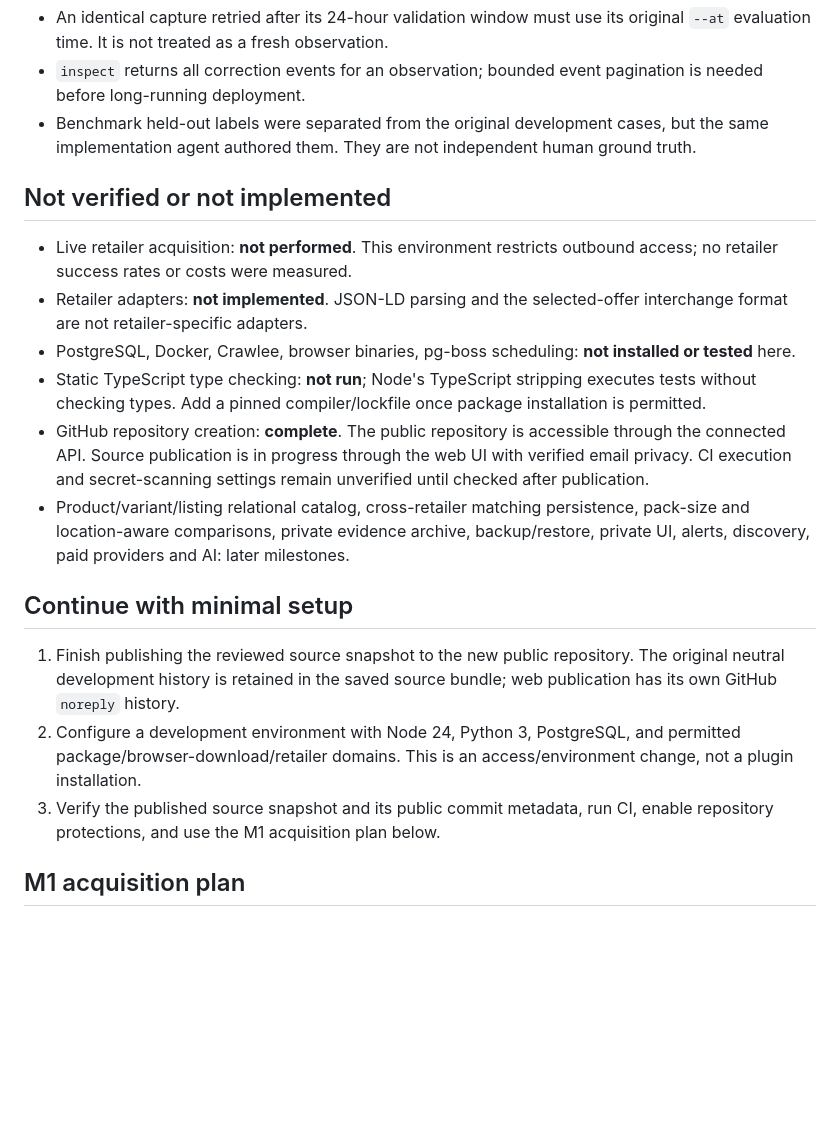
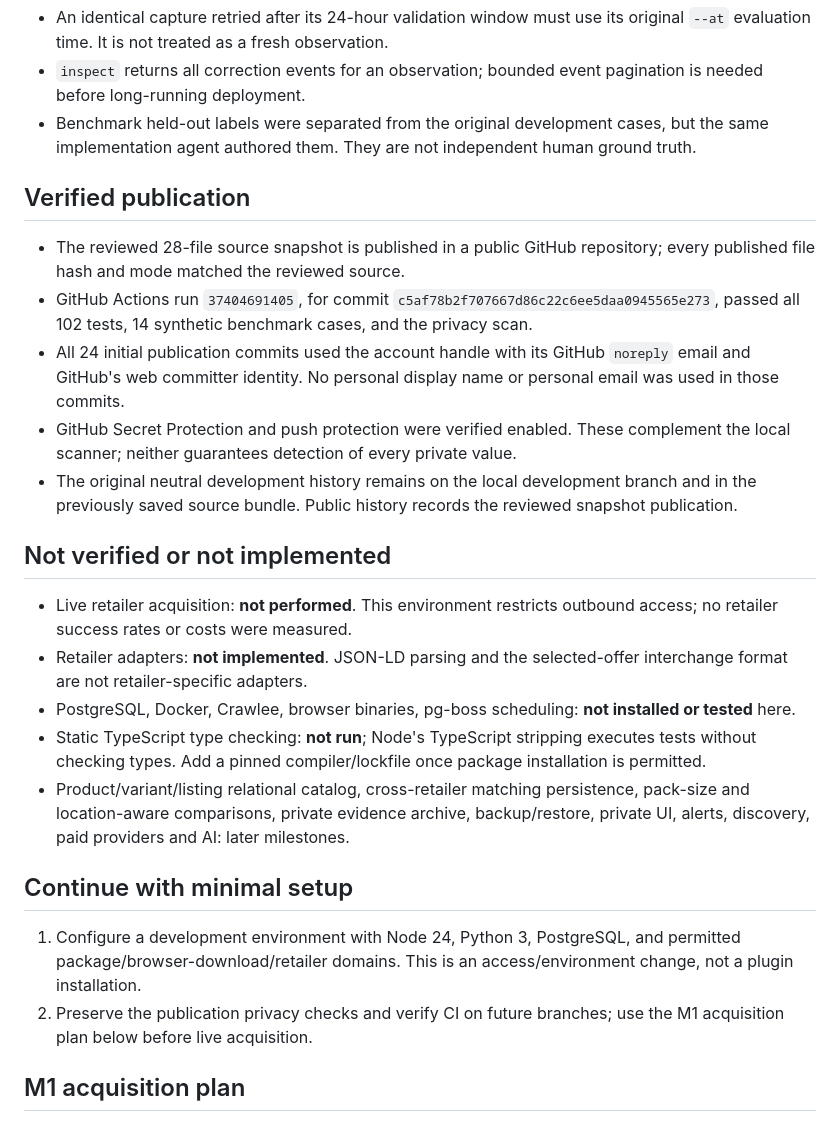
Before and after one commit to CyclopsArmy/product-intelligence, a Markdown page: docs/STATUS.md, the part around the change. GitHub-like rendering; blank space fills up the shorter version.

Commit message:
Document verified public prototype and CI results

```diff
--- a/docs/STATUS.md
+++ b/docs/STATUS.md
@@ -14,18 +14,23 @@
 - `inspect` returns all correction events for an observation; bounded event pagination is needed before long-running deployment.
 - Benchmark held-out labels were separated from the original development cases, but the same implementation agent authored them. They are not independent human ground truth.
 
+## Verified publication
+- The reviewed 28-file source snapshot is published in a public GitHub repository; every published file hash and mode matched the reviewed source.
+- GitHub Actions run `37404691405`, for commit `c5af78b2f707667d86c22c6ee5daa0945565e273`, passed all 102 tests, 14 synthetic benchmark cases, and the privacy scan.
+- All 24 initial publication commits used the account handle with its GitHub `noreply` email and GitHub's web committer identity. No personal display name or personal email was used in those commits.
+- GitHub Secret Protection and push protection were verified enabled. These complement the local scanner; neither guarantees detection of every private value.
+- The original neutral development history remains on the local development branch and in the previously saved source bundle. Public history records the reviewed snapshot publication.
+
 ## Not verified or not implemented
 - Live retailer acquisition: **not performed**. This environment restricts outbound access; no retailer success rates or costs were measured.
 - Retailer adapters: **not implemented**. JSON-LD parsing and the selected-offer interchange format are not retailer-specific adapters.
 - PostgreSQL, Docker, Crawlee, browser binaries, pg-boss scheduling: **not installed or tested** here.
 - Static TypeScript type checking: **not run**; Node's TypeScript stripping executes tests without checking types. Add a pinned compiler/lockfile once package installation is permitted.
-- GitHub repository creation: **complete**. The public repository is accessible through the connected API. Source publication is in progress through the web UI with verified email privacy. CI execution and secret-scanning settings remain unverified until checked after publication.
 - Product/variant/listing relational catalog, cross-retailer matching persistence, pack-size and location-aware comparisons, private evidence archive, backup/restore, private UI, alerts, discovery, paid providers and AI: later milestones.
 
 ## Continue with minimal setup
-1. Finish publishing the reviewed source snapshot to the new public repository. The original neutral development history is retained in the saved source bundle; web publication has its own GitHub `noreply` history.
-2. Configure a development environment with Node 24, Python 3, PostgreSQL, and permitted package/browser-download/retailer domains. This is an access/environment change, not a plugin installation.
-3. Verify the published source snapshot and its public commit metadata, run CI, enable repository protections, and use the M1 acquisition plan below.
+1. Configure a development environment with Node 24, Python 3, PostgreSQL, and permitted package/browser-download/retailer domains. This is an access/environment change, not a plugin installation.
+2. Preserve the publication privacy checks and verify CI on future branches; use the M1 acquisition plan below before live acquisition.
 
 ## M1 acquisition plan
 - Obtain explicit permitted networking and review configured retailer access policy before requests.
```
